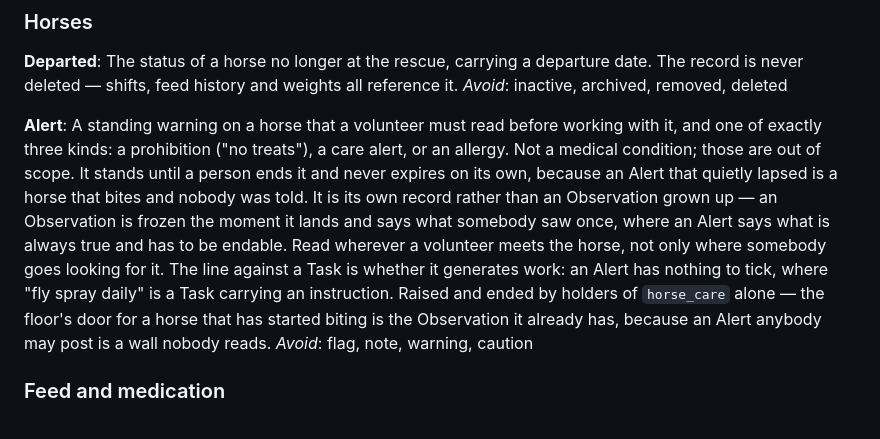
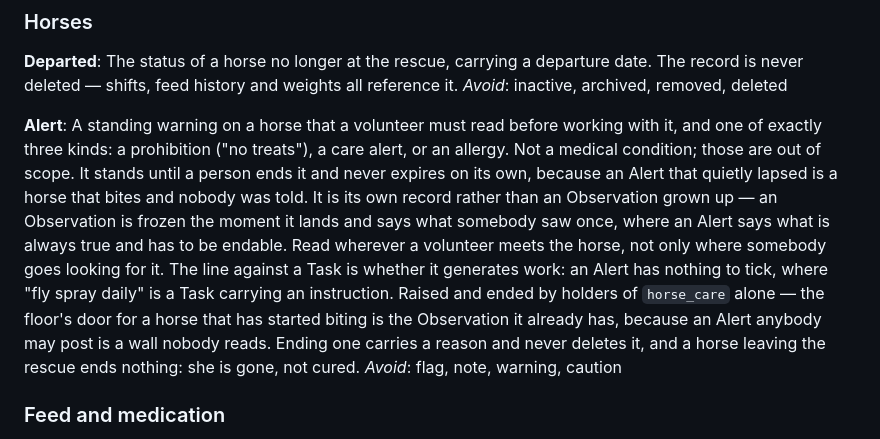
Before and after one commit to rheckart/caballus, a Markdown page: CONTEXT.md, the part around the change. Drawn GitHub-style.

```diff
--- a/CONTEXT.md
+++ b/CONTEXT.md
@@ -241,7 +241,7 @@ The status of a horse no longer at the rescue, carrying a departure date. The re
 _Avoid_: inactive, archived, removed, deleted
 
 **Alert**:
-A standing warning on a horse that a volunteer must read before working with it, and one of exactly three kinds: a prohibition ("no treats"), a care alert, or an allergy. Not a medical condition; those are out of scope. It stands until a person ends it and never expires on its own, because an Alert that quietly lapsed is a horse that bites and nobody was told. It is its own record rather than an Observation grown up — an Observation is frozen the moment it lands and says what somebody saw once, where an Alert says what is always true and has to be endable. Read wherever a volunteer meets the horse, not only where somebody goes looking for it. The line against a Task is whether it generates work: an Alert has nothing to tick, where "fly spray daily" is a Task carrying an instruction. Raised and ended by holders of `horse_care` alone — the floor's door for a horse that has started biting is the Observation it already has, because an Alert anybody may post is a wall nobody reads.
+A standing warning on a horse that a volunteer must read before working with it, and one of exactly three kinds: a prohibition ("no treats"), a care alert, or an allergy. Not a medical condition; those are out of scope. It stands until a person ends it and never expires on its own, because an Alert that quietly lapsed is a horse that bites and nobody was told. It is its own record rather than an Observation grown up — an Observation is frozen the moment it lands and says what somebody saw once, where an Alert says what is always true and has to be endable. Read wherever a volunteer meets the horse, not only where somebody goes looking for it. The line against a Task is whether it generates work: an Alert has nothing to tick, where "fly spray daily" is a Task carrying an instruction. Raised and ended by holders of `horse_care` alone — the floor's door for a horse that has started biting is the Observation it already has, because an Alert anybody may post is a wall nobody reads. Ending one carries a reason and never deletes it, and a horse leaving the rescue ends nothing: she is gone, not cured.
 _Avoid_: flag, note, warning, caution
 
 ### Feed and medication
```
Also changed, not shown: docs/adr/0024-an-alert-is-standing-scoped-and-not-an-observation.md (added, +40 -0 lines).
